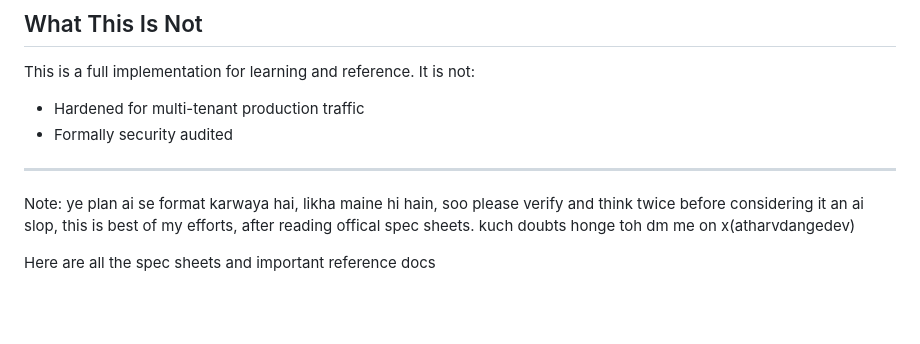
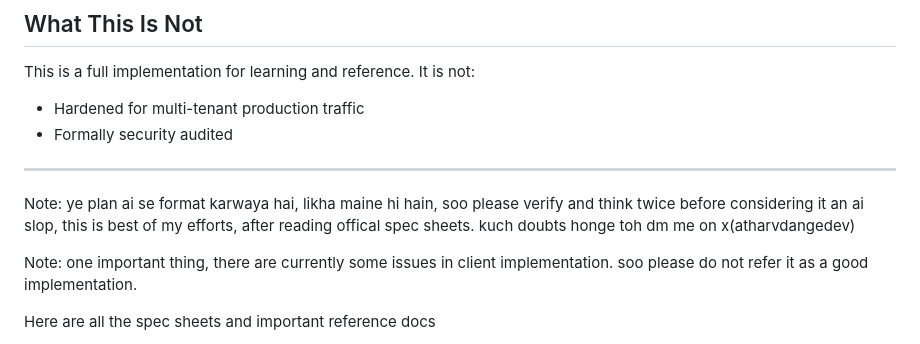
Before and after one commit to atharvdange618/OIDC, a Markdown page: specsheet.md, the part around the change. Drawn GitHub-style; blank space fills up the shorter version.

Commit message:
docs: add disclaimer regarding client implementation issues to specsheet.md

```diff
--- a/specsheet.md
+++ b/specsheet.md
@@ -567,6 +567,8 @@ This is a full implementation for learning and reference. It is not:
 
 Note: ye plan ai se format karwaya hai, likha maine hi hain, soo please verify and think twice before considering it an ai slop, this is best of my efforts, after reading offical spec sheets. kuch doubts honge toh dm me on x(atharvdangedev)
 
+Note: one important thing, there are currently some issues in client implementation. soo please do not refer it as a good implementation.
+
 Here are all the spec sheets and important reference docs
 
 - https://openid.net/specs/openid-connect-core-1_0.html (this is open id spec sheet)
```
